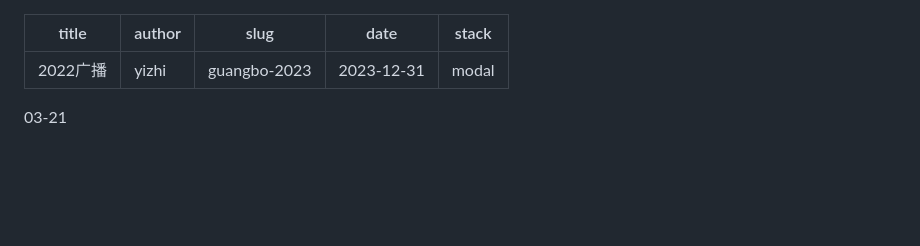
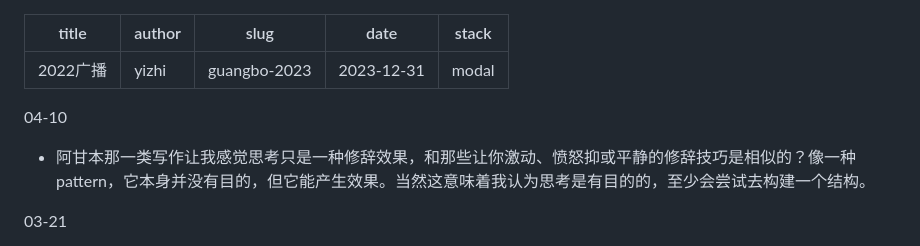
Before and after one commit to dorajackcui/gatsby-blog-blackteethClone, a Markdown page: src/articles/广播2023.md, the part around the change. Rendered like a GitHub page; blank space fills up the shorter version.

Commit message:
post update

```diff
--- a/src/articles/广播2023.md
+++ b/src/articles/广播2023.md
@@ -5,6 +5,9 @@ slug: guangbo-2023
 date: 2023-12-31
 stack: modal
 ---
+04-10
+- 阿甘本那一类写作让我感觉思考只是一种修辞效果，和那些让你激动、愤怒抑或平静的修辞技巧是相似的？像一种pattern，它本身并没有目的，但它能产生效果。当然这意味着我认为思考是有目的的，至少会尝试去构建一个结构。
+
 03-21
 - 之前觉得很厉害的抠图应用clipdrop被stability.ai收购了
 - 竟然还有[「rive」](https://rive.app/)这种解决方案，学了那么久还是感觉很多东西都不知道
```
